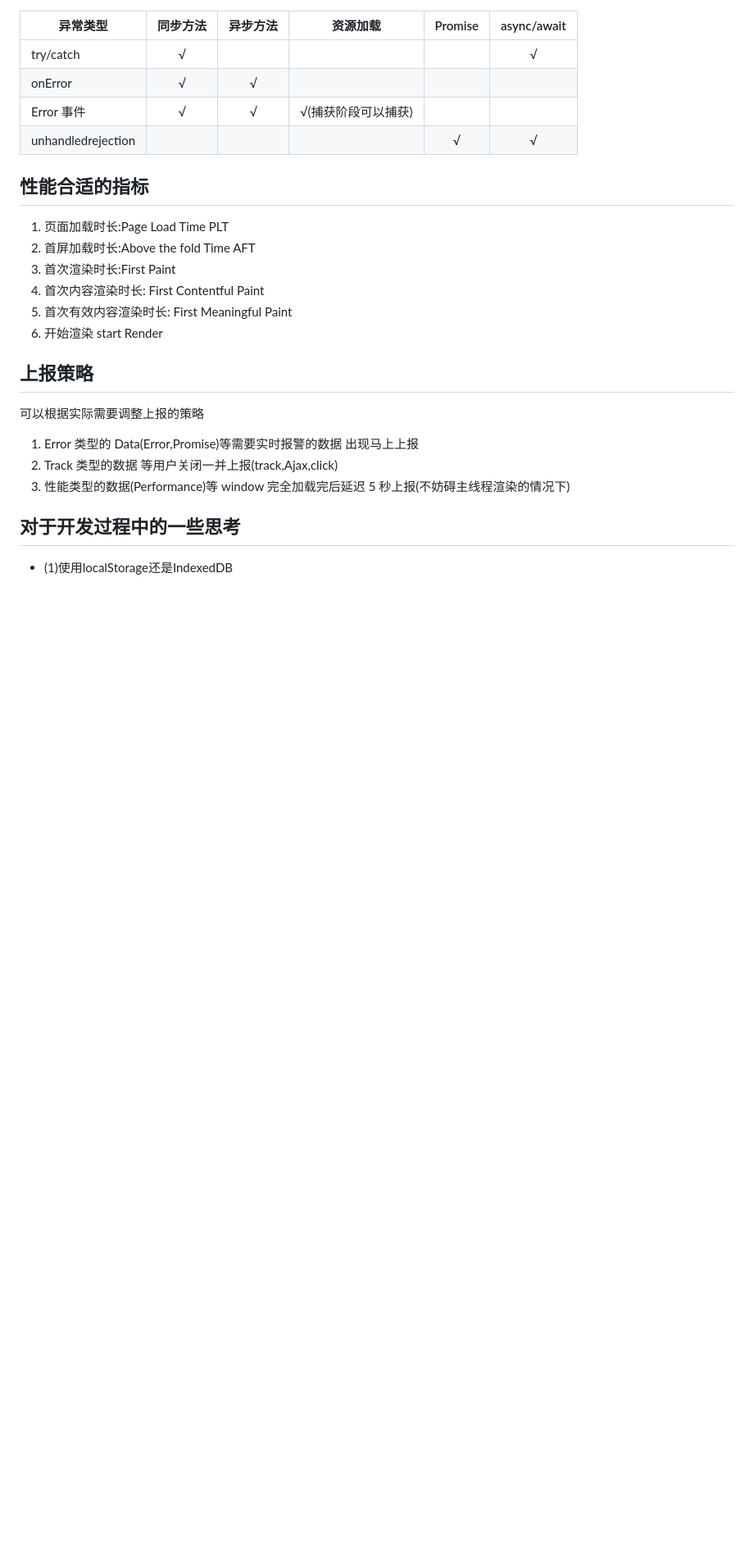
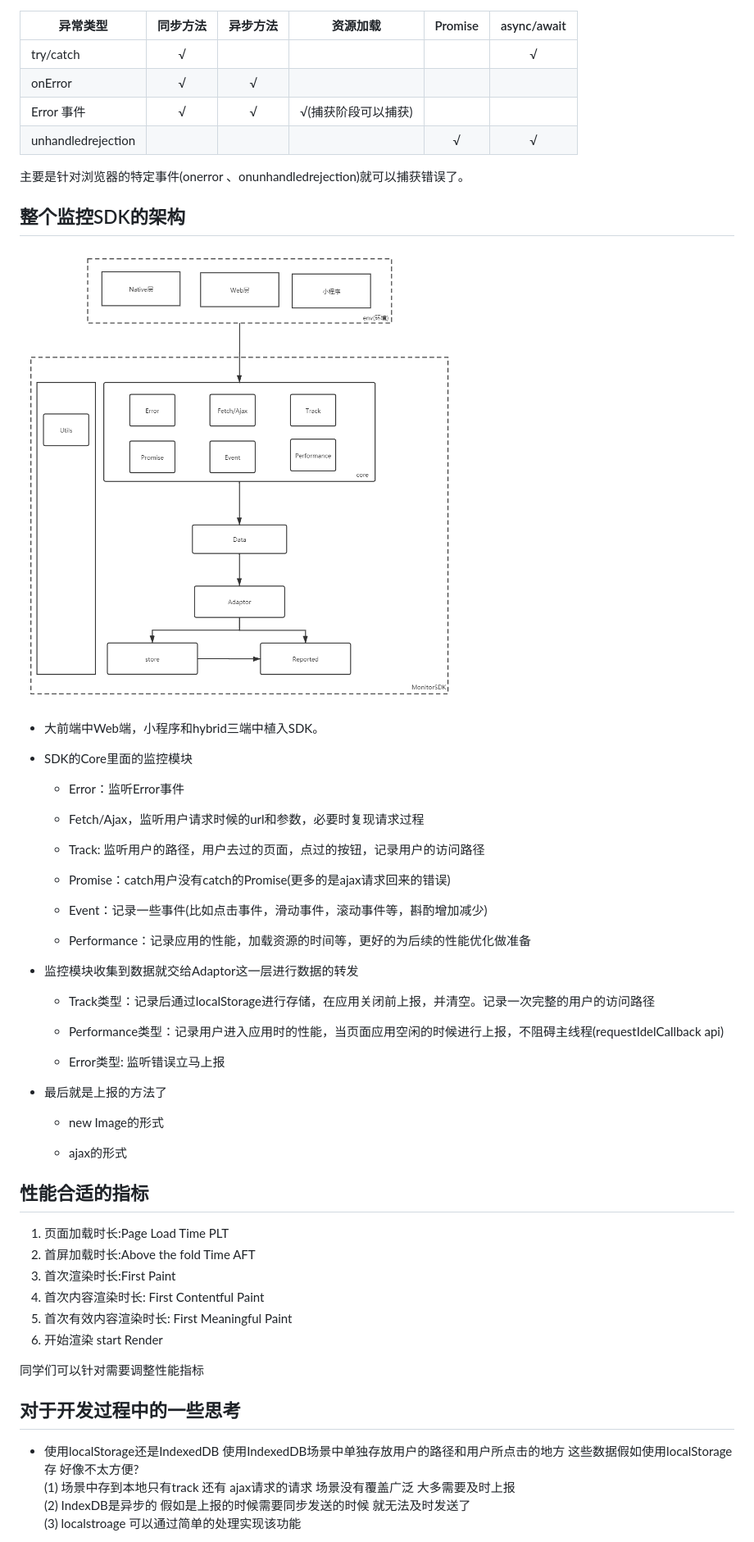
Before and after one commit to Primroses/MonitorSDK, a Markdown page: README.md, the part around the change printed below. Shown: that part at 82% size. GitHub-like rendering; pictures changed too: images/image.png (added); blank space fills up the shorter version.

```diff
--- a/README.md
+++ b/README.md
@@ -44,6 +48,40 @@
 | onError            |    √     |    √     |                     |         |
 | Error 事件         |    √     |    √     | √(捕获阶段可以捕获) |         |
 | unhandledrejection |          |          |                     |    √    |      √      |
+
+主要是针对浏览器的特定事件(onerror 、onunhandledrejection)就可以捕获错误了。
+
+## 整个监控SDK的架构
+
+![SDK架构](./images/image.png)
+
+- 大前端中Web端，小程序和hybrid三端中植入SDK。
+- SDK的Core里面的监控模块
+
+  - Error：监听Error事件
+
+  - Fetch/Ajax，监听用户请求时候的url和参数，必要时复现请求过程
+
+  - Track: 监听用户的路径，用户去过的页面，点过的按钮，记录用户的访问路径
+
+  - Promise：catch用户没有catch的Promise(更多的是ajax请求回来的错误)
+
+  - Event：记录一些事件(比如点击事件，滑动事件，滚动事件等，斟酌增加减少)
+
+  - Performance：记录应用的性能，加载资源的时间等，更好的为后续的性能优化做准备
+
+- 监控模块收集到数据就交给Adaptor这一层进行数据的转发
+  - Track类型：记录后通过localStorage进行存储，在应用关闭前上报，并清空。记录一次完整的用户的访问路径
+
+  - Performance类型：记录用户进入应用时的性能，当页面应用空闲的时候进行上报，不阻碍主线程(requestIdelCallback api)
+
+  - Error类型: 监听错误立马上报
+
+- 最后就是上报的方法了
+
+  - new Image的形式
+
+  - ajax的形式
 
 ## 性能合适的指标
 
@@ -54,15 +92,13 @@
 5. 首次有效内容渲染时长: First Meaningful Paint
 6. 开始渲染 start Render
 
-## 上报策略
-
-可以根据实际需要调整上报的策略
-
-1. Error 类型的 Data(Error,Promise)等需要实时报警的数据 出现马上上报
-2. Track 类型的数据 等用户关闭一并上报(track,Ajax,click)
-3. 性能类型的数据(Performance)等 window 完全加载完后延迟 5 秒上报(不妨碍主线程渲染的情况下)
+同学们可以针对需要调整性能指标
 
 ## 对于开发过程中的一些思考
 
-- (1)使用localStorage还是IndexedDB
+- 使用localStorage还是IndexedDB
+  使用IndexedDB场景中单独存放用户的路径和用户所点击的地方 这些数据假如使用localStorage 存 好像不太方便?
+  (1) 场景中存到本地只有track 还有 ajax请求的请求 场景没有覆盖广泛 大多需要及时上报
+  (2) IndexDB是异步的 假如是上报的时候需要同步发送的时候 就无法及时发送了
+  (3) localstroage 可以通过简单的处理实现该功能
 
```
Also changed, not shown: other parts of README.md (+47 -41 lines), 13 other files.
